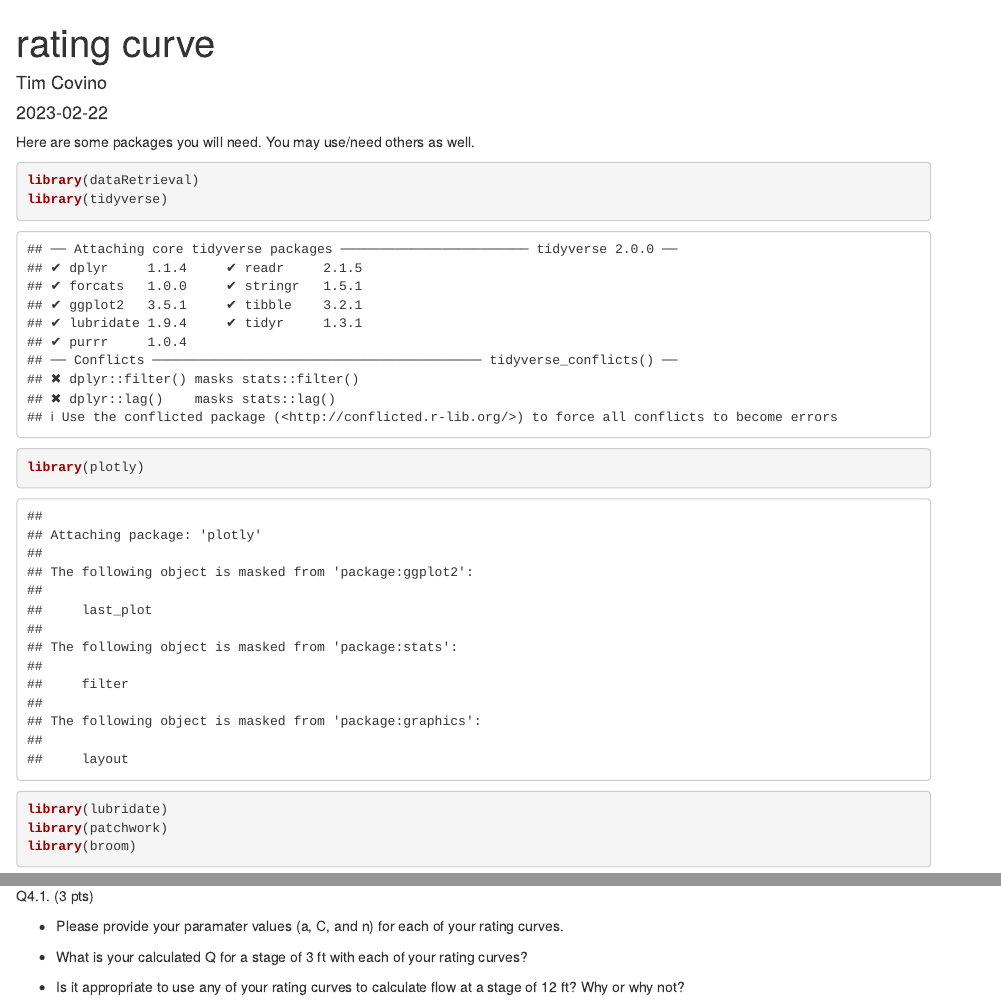
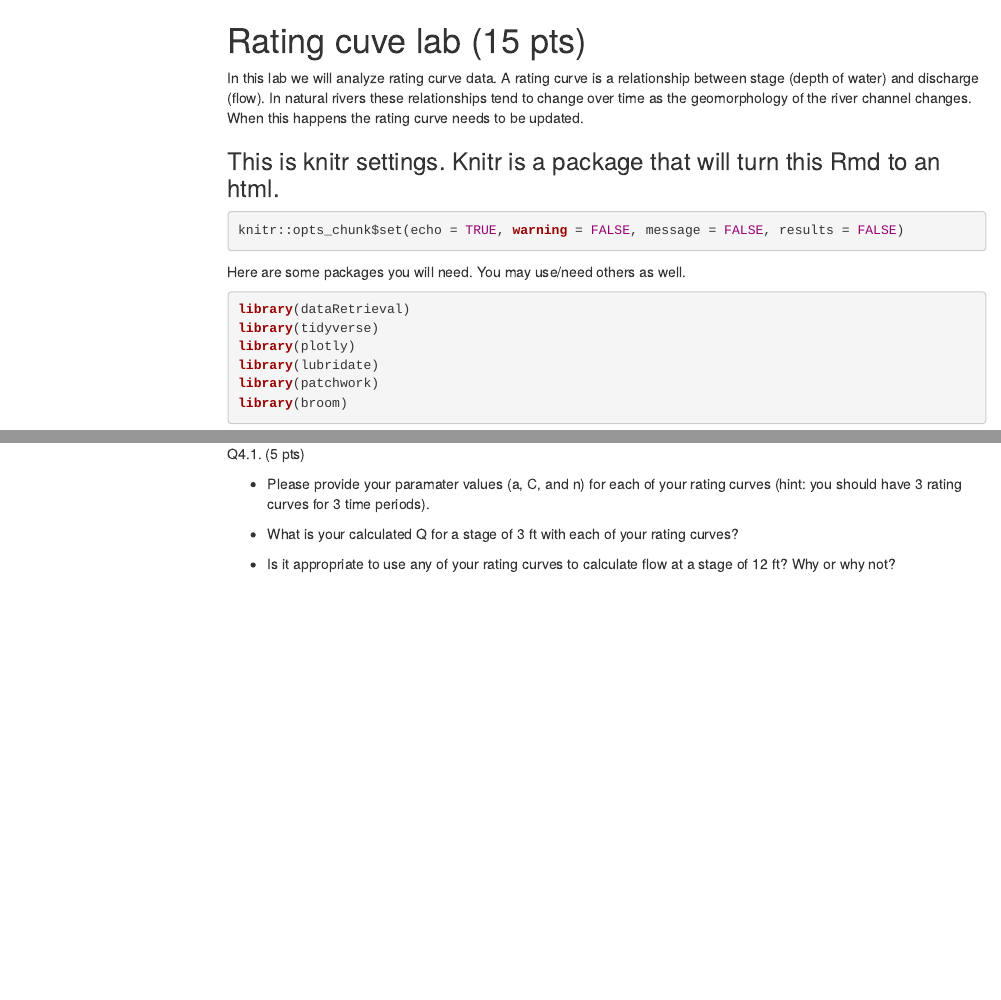
Before and after one commit to tpcovino/rating_curve_lab, an R Markdown document (rating_curve_lab.Rmd): the page in a window 1100 px wide, from its top, and a second part further down, joined at a grey line. Rendered offline with R 4.5, knitr and Pandoc, with nearby package versions; some code elsewhere in the file could not run offline; menus at the side of the page are left out.

Commit message:
rating curve lab

````diff
--- a/lab_4.Rmd
+++ b/rating_curve_lab.Rmd
@@ -1,9 +1,24 @@
 ---
-title: "rating curve"
-author: "Tim Covino"
-date: "2023-02-22"
-output: html_document
+author: "YOUR NAME"
+date: ""
+output:
+  html_document:
+    toc: true
+    toc_depth: 3
+    toc_float: true
 ---
+
+# Rating cuve lab (15 pts)
+
+In this lab we will analyze rating curve data. A rating curve is a relationship between stage (depth of water) and discharge (flow). In natural rivers these relationships tend to change over time as the geomorphology of the river channel changes. When this happens the rating curve needs to be updated.
+
+### This is knitr settings. Knitr is a package that will turn this Rmd to an html.
+```{r}
+
+knitr::opts_chunk$set(echo = TRUE, warning = FALSE, message = FALSE, results = FALSE)
+
+```
+
 
 Here are some packages you will need. You may use/need others as well.
 ```{r}
@@ -132,7 +147,7 @@ That can then be used to add the equation to the ggplot.
 
 
 # test the parsing of the equation
-parse(text = eqn_a)
+#parse(text = eqn_a)# you will need to uncomment this code.
 
 ```
 
@@ -140,7 +155,7 @@ parse(text = eqn_a)
 #Now we can plot the data and add a geom_smooth. Next we annotate the figure with the equations (i.e., the rating curve).
 ```{r}
 
-formula <- y ~ C * x^(n)
+#formula <- y ~ C * x^(n) # you will need to uncomment this code.
 
 
 
@@ -148,9 +163,9 @@ formula <- y ~ C * x^(n)
 
 
 
-Q4.1. (3 pts)
+Q4.1. (5 pts)
 
-- Please provide your paramater values (a, C, and n) for each of your rating curves.
+- Please provide your paramater values (a, C, and n) for each of your rating curves (hint: you should have 3 rating curves for 3 time periods).
 
 - What is your calculated Q for a stage of 3 ft with each of your rating curves?
 
````
Also changed, not shown: README.md, rating_curve_lab.html (added), rating_curve_lab.Rmd (6 more changed lines), 2 other files.
